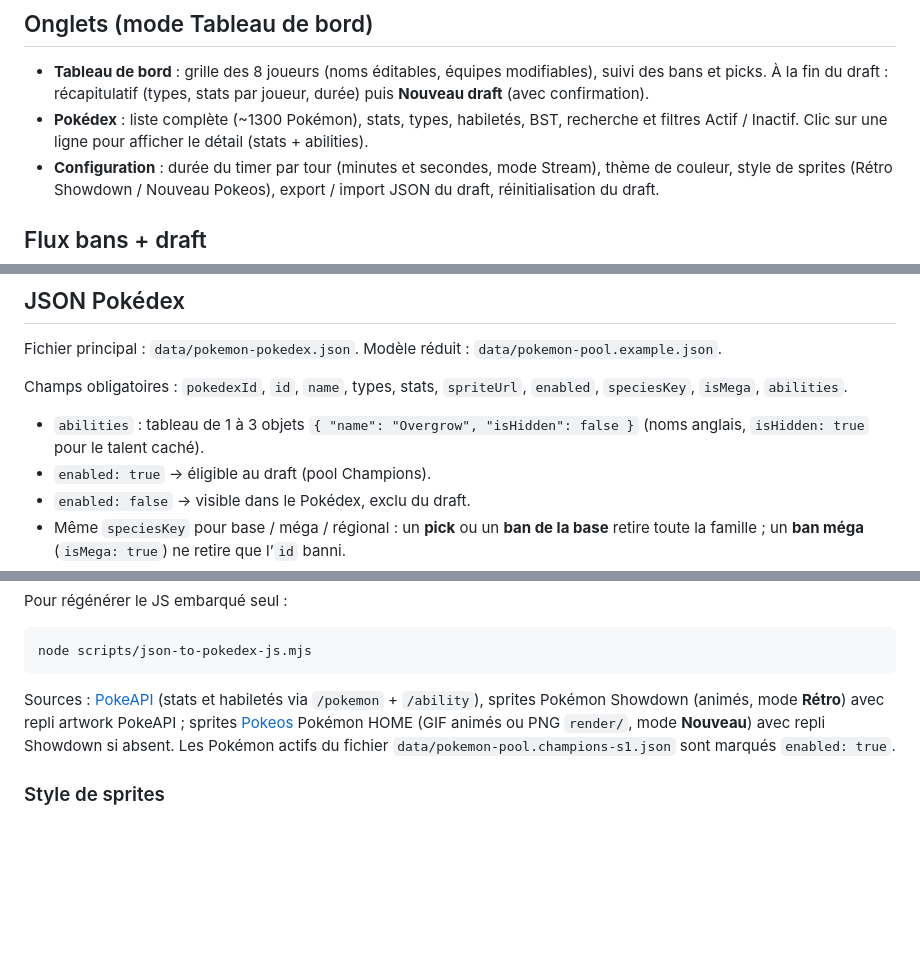
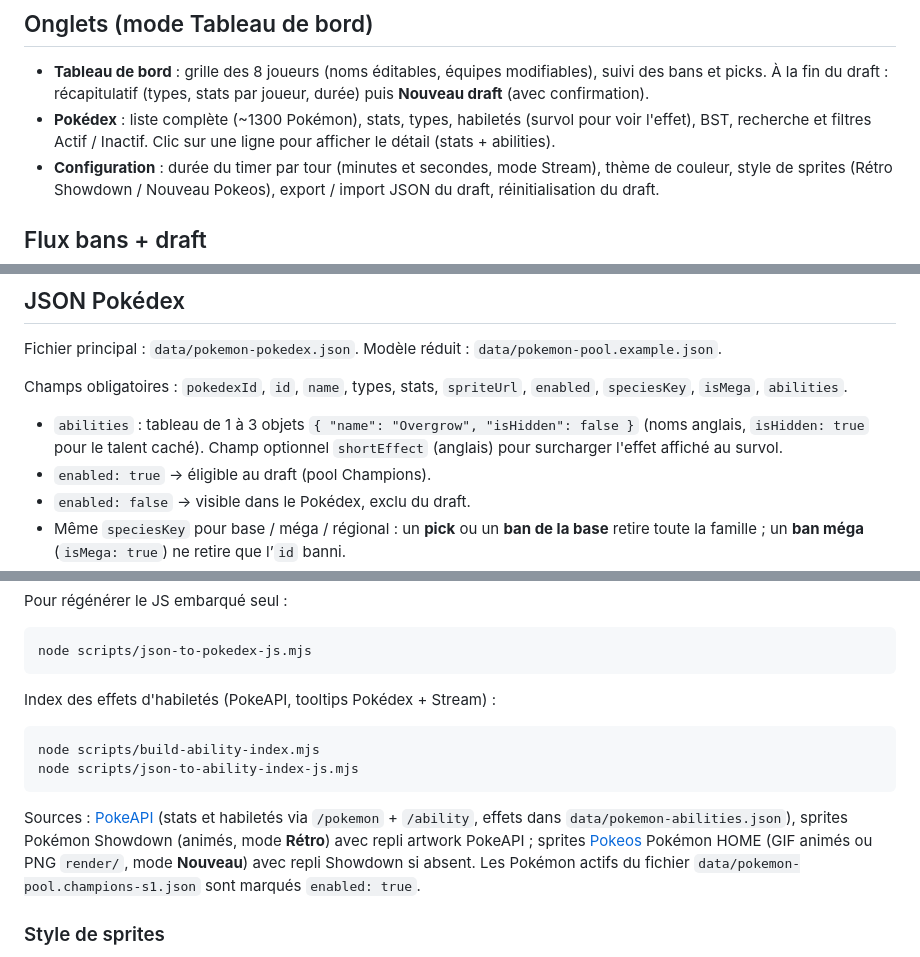
Before and after one commit to HoboMcNuggets/Pokemon-Champion-Draft-App, a Markdown page: README.md, 3 parts joined by grey strips. Rendered like a GitHub page; blank space fills up the shorter version.

````diff
--- a/README.md
+++ b/README.md
@@ -11,7 +11,7 @@ Application HTML / JavaScript pour animer un draft Pokémon à 8 joueurs (bans e
 ## Onglets (mode Tableau de bord)
 
 - **Tableau de bord** : grille des 8 joueurs (noms éditables, équipes modifiables), suivi des bans et picks. À la fin du draft : récapitulatif (types, stats par joueur, durée) puis **Nouveau draft** (avec confirmation).
-- **Pokédex** : liste complète (~1300 Pokémon), stats, types, habiletés, BST, recherche et filtres Actif / Inactif. Clic sur une ligne pour afficher le détail (stats + abilities).
+- **Pokédex** : liste complète (~1300 Pokémon), stats, types, habiletés (survol pour voir l'effet), BST, recherche et filtres Actif / Inactif. Clic sur une ligne pour afficher le détail (stats + abilities).
 - **Configuration** : durée du timer par tour (minutes et secondes, mode Stream), thème de couleur, style de sprites (Rétro Showdown / Nouveau Pokeos), export / import JSON du draft, réinitialisation du draft.
 
 ## Flux bans + draft
@@ -28,7 +28,7 @@ Fichier principal : `data/pokemon-pokedex.json`. Modèle réduit : `data/pokemon
 
 Champs obligatoires : `pokedexId`, `id`, `name`, types, stats, `spriteUrl`, `enabled`, `speciesKey`, `isMega`, `abilities`.
 
-- `abilities` : tableau de 1 à 3 objets `{ "name": "Overgrow", "isHidden": false }` (noms anglais, `isHidden: true` pour le talent caché).
+- `abilities` : tableau de 1 à 3 objets `{ "name": "Overgrow", "isHidden": false }` (noms anglais, `isHidden: true` pour le talent caché). Champ optionnel `shortEffect` (anglais) pour surcharger l'effet affiché au survol.
 - `enabled: true` → éligible au draft (pool Champions).
 - `enabled: false` → visible dans le Pokédex, exclu du draft.
 - Même `speciesKey` pour base / méga / régional : un **pick** ou un **ban de la base** retire toute la famille ; un **ban méga** (`isMega: true`) ne retire que l’`id` banni.
@@ -62,7 +62,14 @@ Pour régénérer le JS embarqué seul :
 node scripts/json-to-pokedex-js.mjs
 ```
 
-Sources : [PokeAPI](https://pokeapi.co/) (stats et habiletés via `/pokemon` + `/ability`), sprites Pokémon Showdown (animés, mode **Rétro**) avec repli artwork PokeAPI ; sprites [Pokeos](https://www.pokeos.com/) Pokémon HOME (GIF animés ou PNG `render/`, mode **Nouveau**) avec repli Showdown si absent. Les Pokémon actifs du fichier `data/pokemon-pool.champions-s1.json` sont marqués `enabled: true`.
+Index des effets d'habiletés (PokeAPI, tooltips Pokédex + Stream) :
+
+```bash
+node scripts/build-ability-index.mjs
+node scripts/json-to-ability-index-js.mjs
+```
+
+Sources : [PokeAPI](https://pokeapi.co/) (stats et habiletés via `/pokemon` + `/ability`, effets dans `data/pokemon-abilities.json`), sprites Pokémon Showdown (animés, mode **Rétro**) avec repli artwork PokeAPI ; sprites [Pokeos](https://www.pokeos.com/) Pokémon HOME (GIF animés ou PNG `render/`, mode **Nouveau**) avec repli Showdown si absent. Les Pokémon actifs du fichier `data/pokemon-pool.champions-s1.json` sont marqués `enabled: true`.
 
 ### Style de sprites
 
````
Also changed, not shown: other parts of README.md (+1 -1 lines).
